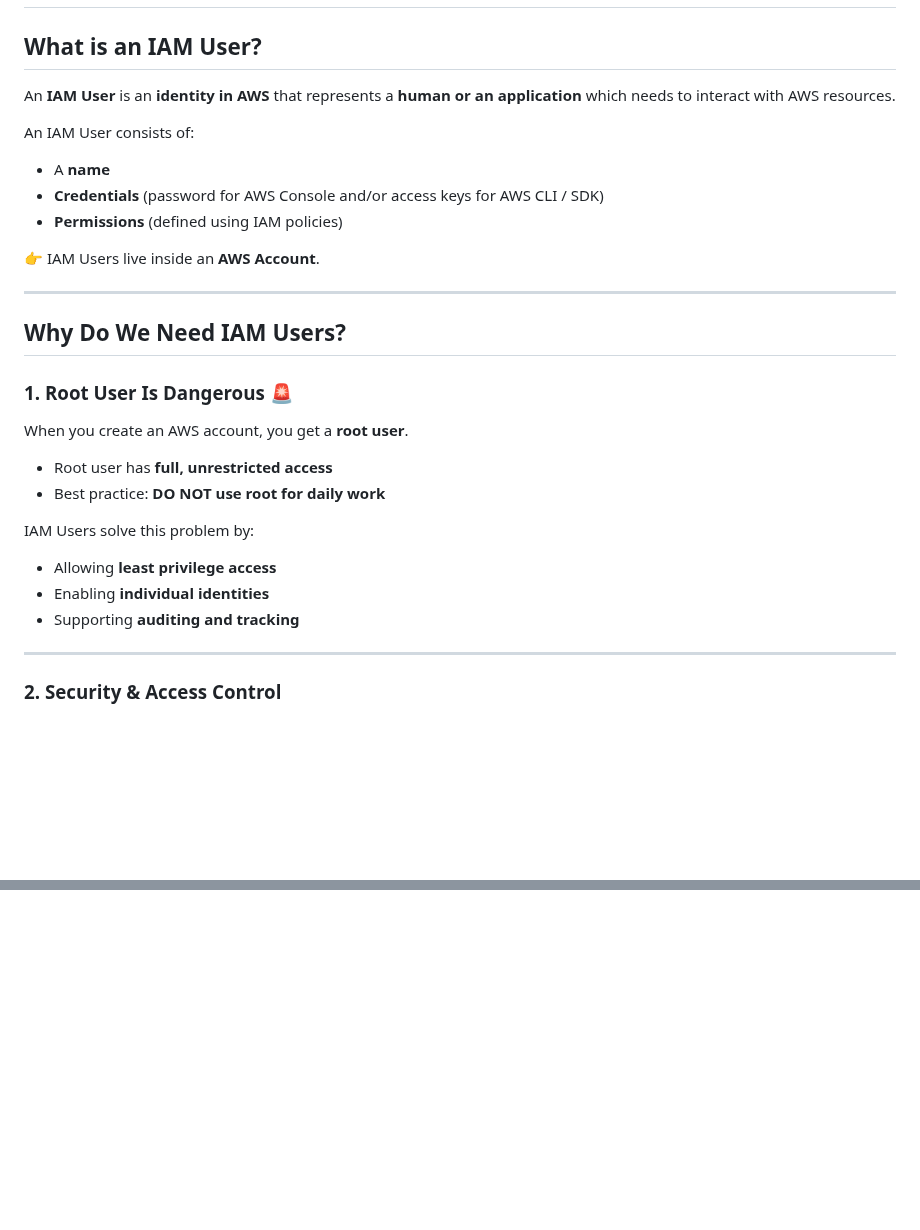
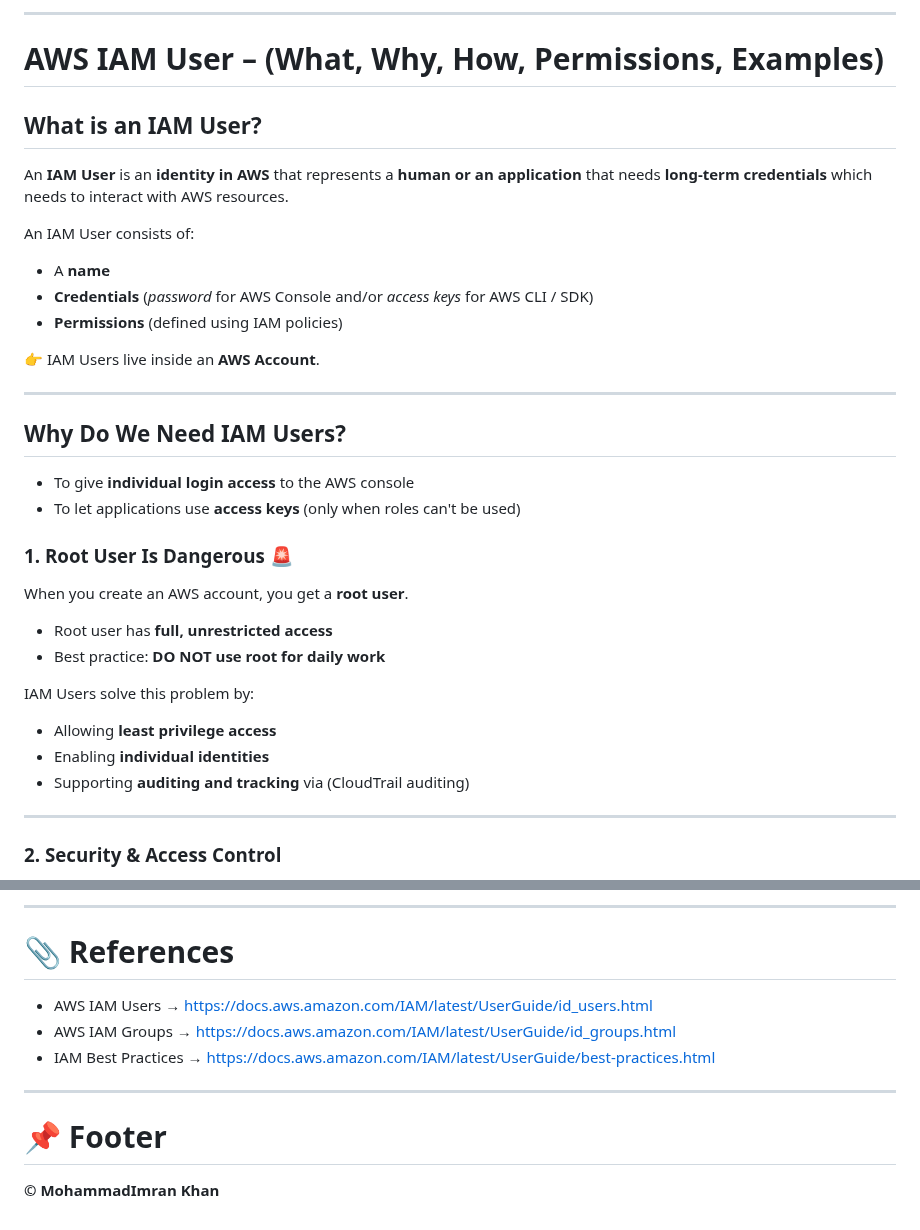
Before and after one commit to mohakhan03uk/terraform, a Markdown page: aws/iam_user.md, 2 parts joined by grey strips. Rendered like a GitHub page; blank space fills up the shorter version.

```diff
--- a/aws/iam_user.md
+++ b/aws/iam_user.md
@@ -68,11 +99,14 @@ Apply complete! Resources: 1 added, 0 changed, 0 destroyed.
+---
+
+# AWS IAM User – (What, Why, How, Permissions, Examples)
 
 ## What is an IAM User?
 
-An **IAM User** is an **identity in AWS** that represents a **human or an application** which needs to interact with AWS resources.
+An **IAM User** is an **identity in AWS** that represents a **human or an application** that needs **long-term credentials** which needs to interact with AWS resources.
 
 An IAM User consists of:
 - A **name**
-- **Credentials** (password for AWS Console and/or access keys for AWS CLI / SDK)
+- **Credentials** (*password* for AWS Console and/or *access keys* for AWS CLI / SDK)
 - **Permissions** (defined using IAM policies)
 
 👉 IAM Users live inside an **AWS Account**.
@@ -80,6 +114,8 @@ An IAM User consists of:
 ---
 
 ## Why Do We Need IAM Users?
+- To give **individual login access** to the AWS console
+- To let applications use **access keys** (only when roles can't be used)
 
 ### 1. Root User Is Dangerous 🚨
 When you create an AWS account, you get a **root user**.
@@ -89,7 +125,7 @@ When you create an AWS account, you get a **root user**.
 IAM Users solve this problem by:
 - Allowing **least privilege access**
 - Enabling **individual identities**
-- Supporting **auditing and tracking**
+- Supporting **auditing and tracking** via  (CloudTrail auditing)
 
 ---
 
@@ -193,0 +324,11 @@ Not reusable\
+---
+
+# 📎 References
+- AWS IAM Users → https://docs.aws.amazon.com/IAM/latest/UserGuide/id_users.html
+- AWS IAM Groups → https://docs.aws.amazon.com/IAM/latest/UserGuide/id_groups.html
+- IAM Best Practices → https://docs.aws.amazon.com/IAM/latest/UserGuide/best-practices.html
+
+---
+
+# 📌 Footer
+**© MohammadImran Khan**
```
Also changed, not shown: other parts of aws/iam_user.md (+126 -1 lines).
